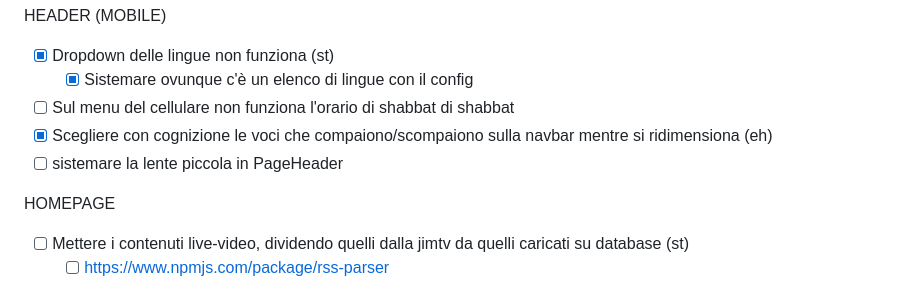
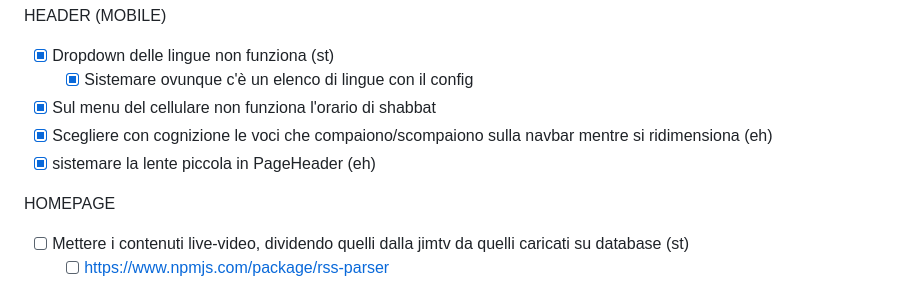
Before and after one commit to simotasca/chabad-monorepo, a Markdown page: todo-chabad.md, the part around one of its changes. Drawn GitHub-style.

Commit message:
todo aggiornati

```diff
--- a/todo-chabad.md
+++ b/todo-chabad.md
@@ -80,9 +80,9 @@ HEADER (MOBILE)
 
 - [x] Dropdown delle lingue non funziona (st)
   - [x] Sistemare ovunque c'è un elenco di lingue con il config
-- [ ] Sul menu del cellulare non funziona l'orario di shabbat di shabbat
+- [x] Sul menu del cellulare non funziona l'orario di shabbat
 - [x] Scegliere con cognizione le voci che compaiono/scompaiono sulla navbar mentre si ridimensiona (eh)
-- [ ] sistemare la lente piccola in PageHeader
+- [x] sistemare la lente piccola in PageHeader (eh)
 
 HOMEPAGE
 
```
Also changed, not shown: other parts of todo-chabad.md (+1 -1 lines).
